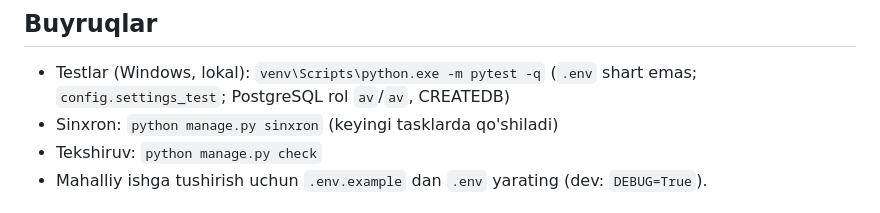
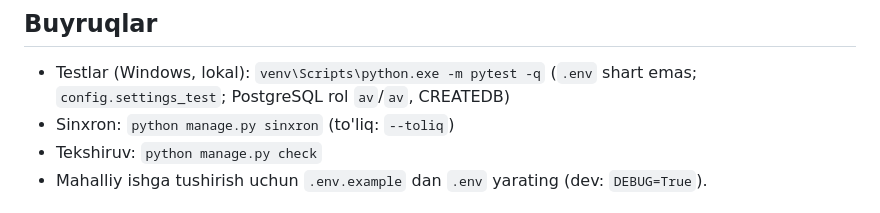
Before and after one commit to Muhammadrizo04/AVPlatform, a Markdown page: CLAUDE.md, the part around the change. Drawn GitHub-style.

Commit message:
agent(sifat-nazoratchisi): CLAUDE.md — sinxron buyrug'i mavjud (eskirgan eslatma olib tashlandi)
Co-Authored-By: Claude Sonnet 5.5 <noreply@anthropic.com>

```diff
--- a/CLAUDE.md
+++ b/CLAUDE.md
@@ -28,7 +28,7 @@
 
 ## Buyruqlar
 - Testlar (Windows, lokal): `venv\Scripts\python.exe -m pytest -q` (`.env` shart emas; `config.settings_test`; PostgreSQL rol `av`/`av`, CREATEDB)
-- Sinxron: `python manage.py sinxron` (keyingi tasklarda qo'shiladi)
+- Sinxron: `python manage.py sinxron` (to'liq: `--toliq`)
 - Tekshiruv: `python manage.py check`
 - Mahalliy ishga tushirish uchun `.env.example` dan `.env` yarating (dev: `DEBUG=True`).
 
```
